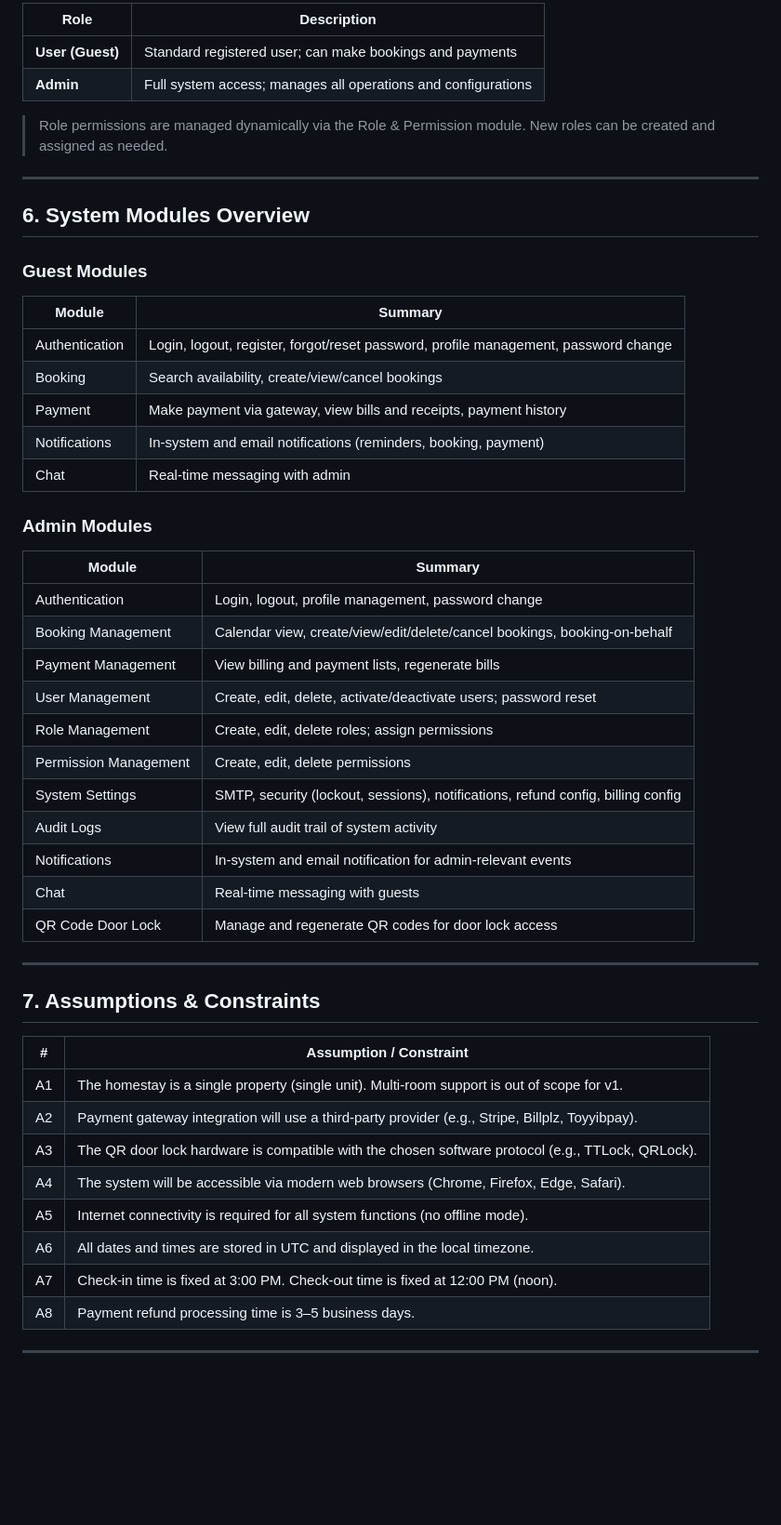
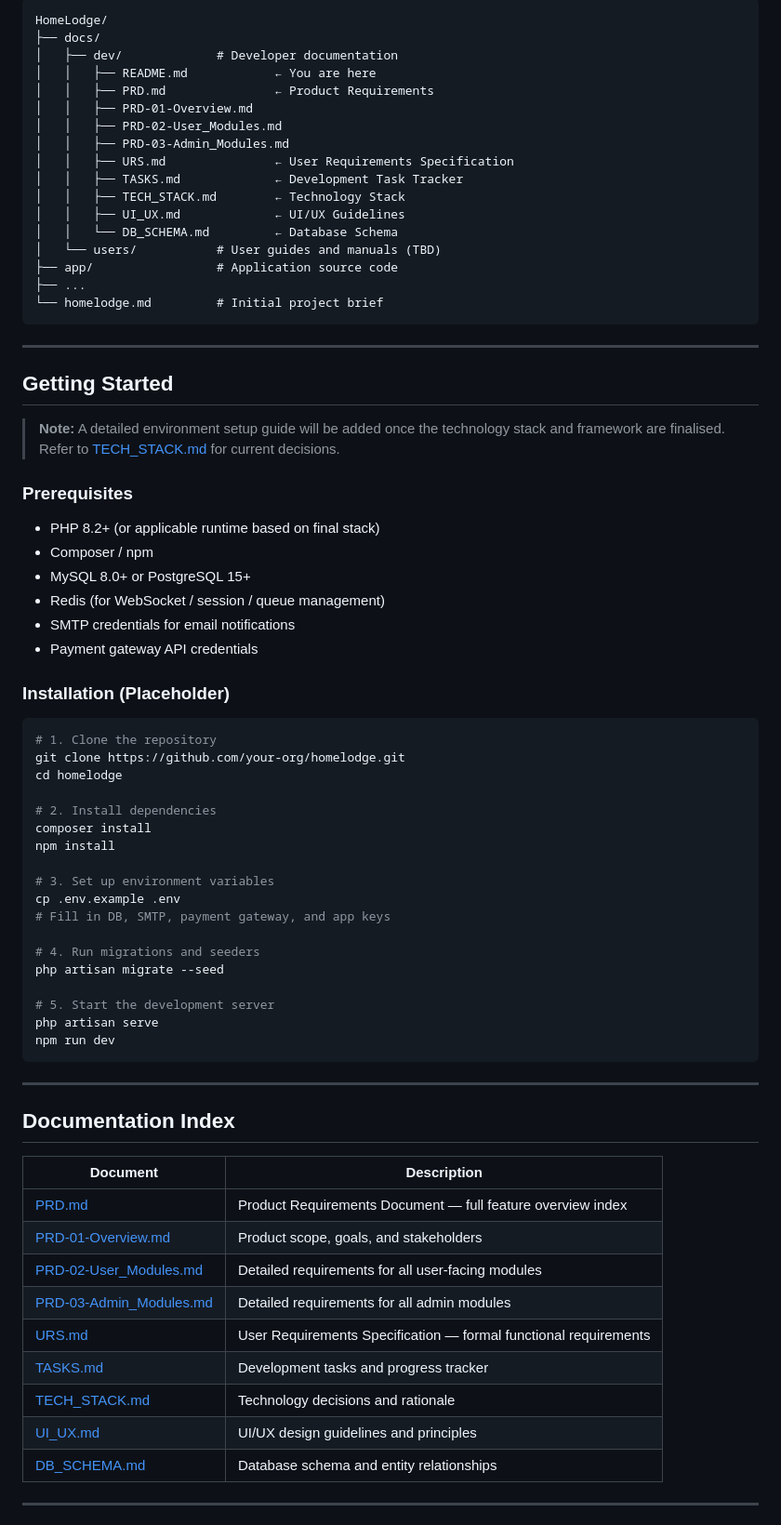
Before and after one commit to aisyahumairah/HomeLodge-Doc, a Markdown page: README.md, the part around one of its changes. Shown at 93% size. Drawn GitHub-style; blank space fills up the shorter version.

Commit message:
Revise README for clarity and structure
Updated the README to include a Table of Contents, Project Overview, and detailed sections on product goals, features, and getting started instructions.

````diff
--- a/README.md
+++ b/README.md
@@ -63,54 +50,76 @@ The system consolidates booking management, online payment processing, real-time
 
-| Role | Description |
-|---|---|
-| **User (Guest)** | Standard registered user; can make bookings and payments |
-| **Admin** | Full system access; manages all operations and configurations |
-
-> Role permissions are managed dynamically via the Role & Permission module. New roles can be created and assigned as needed.
+```
+HomeLodge/
+├── docs/
+│   ├── dev/             # Developer documentation
+│   │   ├── README.md            ← You are here
+│   │   ├── PRD.md               ← Product Requirements
+│   │   ├── PRD-01-Overview.md
+│   │   ├── PRD-02-User_Modules.md
+│   │   ├── PRD-03-Admin_Modules.md
+│   │   ├── URS.md               ← User Requirements Specification
+│   │   ├── TASKS.md             ← Development Task Tracker
+│   │   ├── TECH_STACK.md        ← Technology Stack
+│   │   ├── UI_UX.md             ← UI/UX Guidelines
+│   │   └── DB_SCHEMA.md         ← Database Schema
+│   └── users/           # User guides and manuals (TBD)
+├── app/                 # Application source code
+├── ...
+└── homelodge.md         # Initial project brief
+```
 
 ---
 
-## 6. System Modules Overview
+## Getting Started
 
-### Guest Modules
+> **Note:** A detailed environment setup guide will be added once the technology stack and framework are finalised. Refer to [TECH_STACK.md](./TECH_STACK.md) for current decisions.
 
-| Module | Summary |
-|---|---|
-| Authentication | Login, logout, register, forgot/reset password, profile management, password change |
-| Booking | Search availability, create/view/cancel bookings |
-| Payment | Make payment via gateway, view bills and receipts, payment history |
-| Notifications | In-system and email notifications (reminders, booking, payment) |
-| Chat | Real-time messaging with admin |
+### Prerequisites
 
-### Admin Modules
+- PHP 8.2+ (or applicable runtime based on final stack)
+- Composer / npm
+- MySQL 8.0+ or PostgreSQL 15+
+- Redis (for WebSocket / session / queue management)
+- SMTP credentials for email notifications
+- Payment gateway API credentials
 
-| Module | Summary |
-|---|---|
-| Authentication | Login, logout, profile management, password change |
-| Booking Management | Calendar view, create/view/edit/delete/cancel bookings, booking-on-behalf |
-| Payment Management | View billing and payment lists, regenerate bills |
-| User Management | Create, edit, delete, activate/deactivate users; password reset |
-| Role Management | Create, edit, delete roles; assign permissions |
-| Permission Management | Create, edit, delete permissions |
-| System Settings | SMTP, security (lockout, sessions), notifications, refund config, billing config |
-| Audit Logs | View full audit trail of system activity |
-| Notifications | In-system and email notification for admin-relevant events |
-| Chat | Real-time messaging with guests |
-| QR Code Door Lock | Manage and regenerate QR codes for door lock access |
+### Installation (Placeholder)
+
+```bash
+# 1. Clone the repository
+git clone https://github.com/your-org/homelodge.git
+cd homelodge
+
+# 2. Install dependencies
+composer install
+npm install
+
+# 3. Set up environment variables
+cp .env.example .env
+# Fill in DB, SMTP, payment gateway, and app keys
+
+# 4. Run migrations and seeders
+php artisan migrate --seed
+
+# 5. Start the development server
+php artisan serve
+npm run dev
+```
 
 ---
 
-## 7. Assumptions & Constraints
+## Documentation Index
 
-| # | Assumption / Constraint |
+| Document | Description |
 |---|---|
-| A1 | The homestay is a single property (single unit). Multi-room support is out of scope for v1. |
-| A2 | Payment gateway integration will use a third-party provider (e.g., Stripe, Billplz, Toyyibpay). |
-| A3 | The QR door lock hardware is compatible with the chosen software protocol (e.g., TTLock, QRLock). |
-| A4 | The system will be accessible via modern web browsers (Chrome, Firefox, Edge, Safari). |
-| A5 | Internet connectivity is required for all system functions (no offline mode). |
-| A6 | All dates and times are stored in UTC and displayed in the local timezone. |
-| A7 | Check-in time is fixed at 3:00 PM. Check-out time is fixed at 12:00 PM (noon). |
-| A8 | Payment refund processing time is 3–5 business days. |
+| [PRD.md](./PRD.md) | Product Requirements Document — full feature overview index |
+| [PRD-01-Overview.md](./PRD-01-Overview.md) | Product scope, goals, and stakeholders |
+| [PRD-02-User_Modules.md](./PRD-02-User_Modules.md) | Detailed requirements for all user-facing modules |
+| [PRD-03-Admin_Modules.md](./PRD-03-Admin_Modules.md) | Detailed requirements for all admin modules |
+| [URS.md](./URS.md) | User Requirements Specification — formal functional requirements |
+| [TASKS.md](./TASKS.md) | Development tasks and progress tracker |
+| [TECH_STACK.md](./TECH_STACK.md) | Technology decisions and rationale |
+| [UI_UX.md](./UI_UX.md) | UI/UX design guidelines and principles |
+| [DB_SCHEMA.md](./DB_SCHEMA.md) | Database schema and entity relationships |
 
 ---
````
Also changed, not shown: other parts of README.md (+49 -44 lines).
